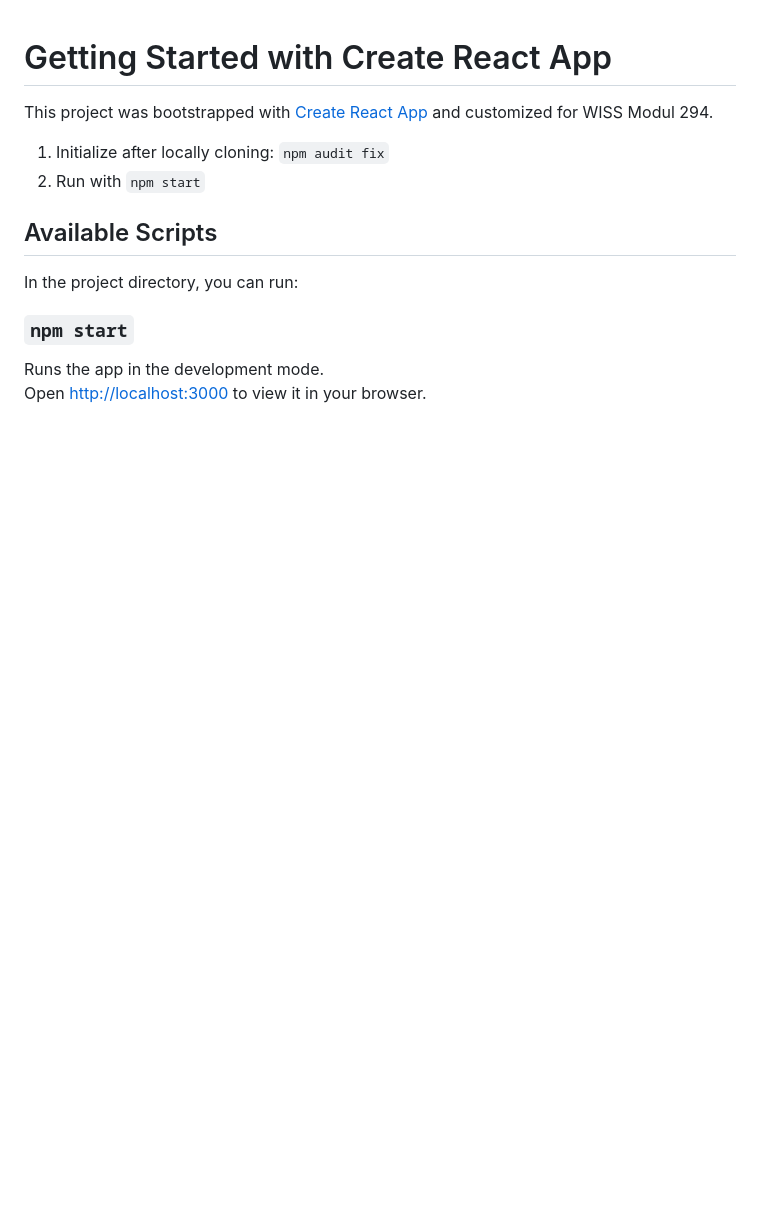
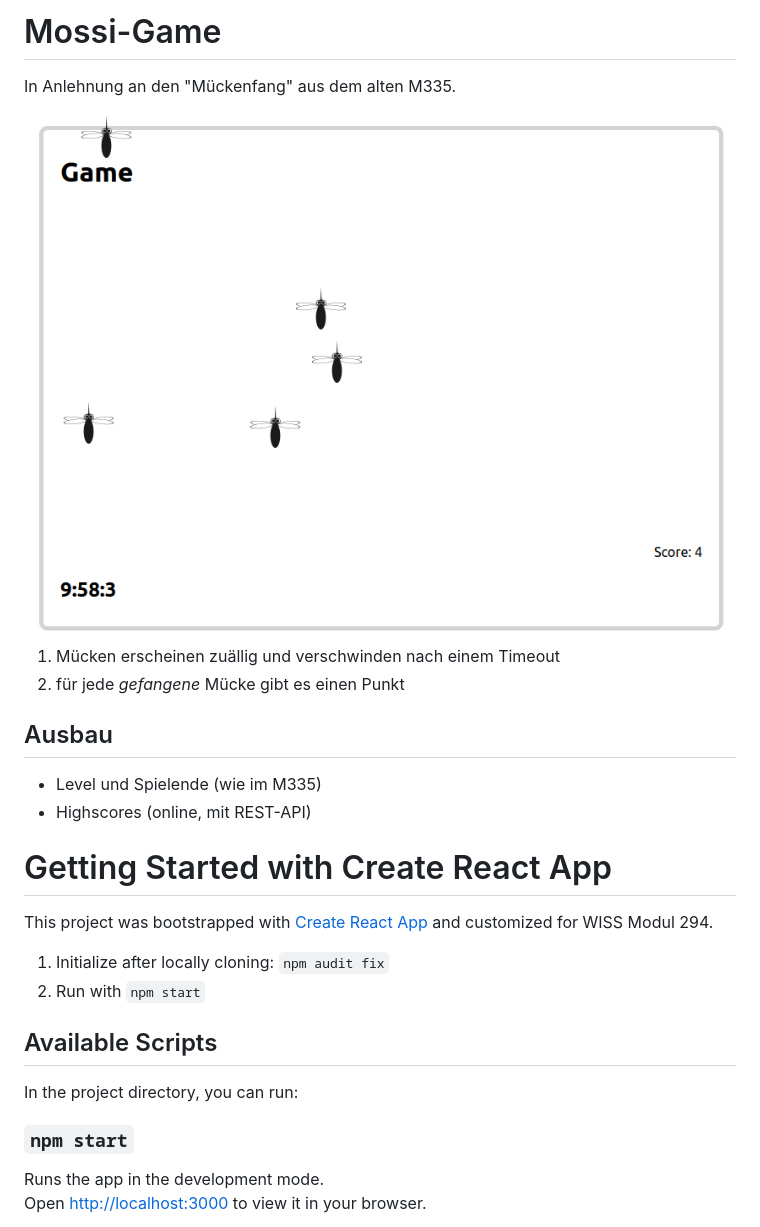
Before and after one commit to greenorca/m294_mossigame, a Markdown page: README.md, the part around the change. GitHub-like rendering; pictures changed too: img/README-3afc0d01.png (added); blank space fills up the shorter version.

```diff
--- a/README.md
+++ b/README.md
@@ -1,3 +1,17 @@
+# Mossi-Game
+
+In Anlehnung an den "Mückenfang" aus dem alten M335.
+
+<img alt="README-3afc0d01.png" src="img/README-3afc0d01.png" width="" height="" >
+
+1. Mücken erscheinen zuällig und verschwinden nach einem Timeout
+2. für jede *gefangene* Mücke gibt es einen Punkt
+
+## Ausbau
+
+* Level und Spielende (wie im M335)
+* Highscores (online, mit REST-API)
+
 # Getting Started with Create React App
 
 This project was bootstrapped with [Create React App](https://github.com/facebook/create-react-app) and customized for WISS Modul 294.
```
